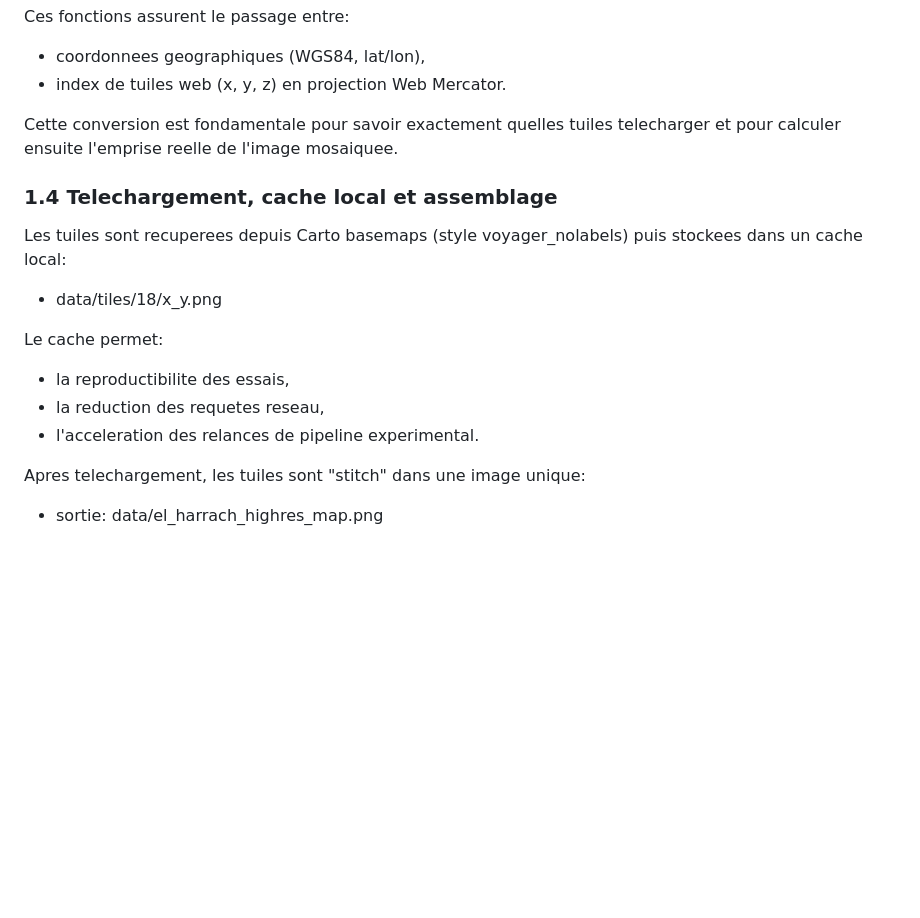
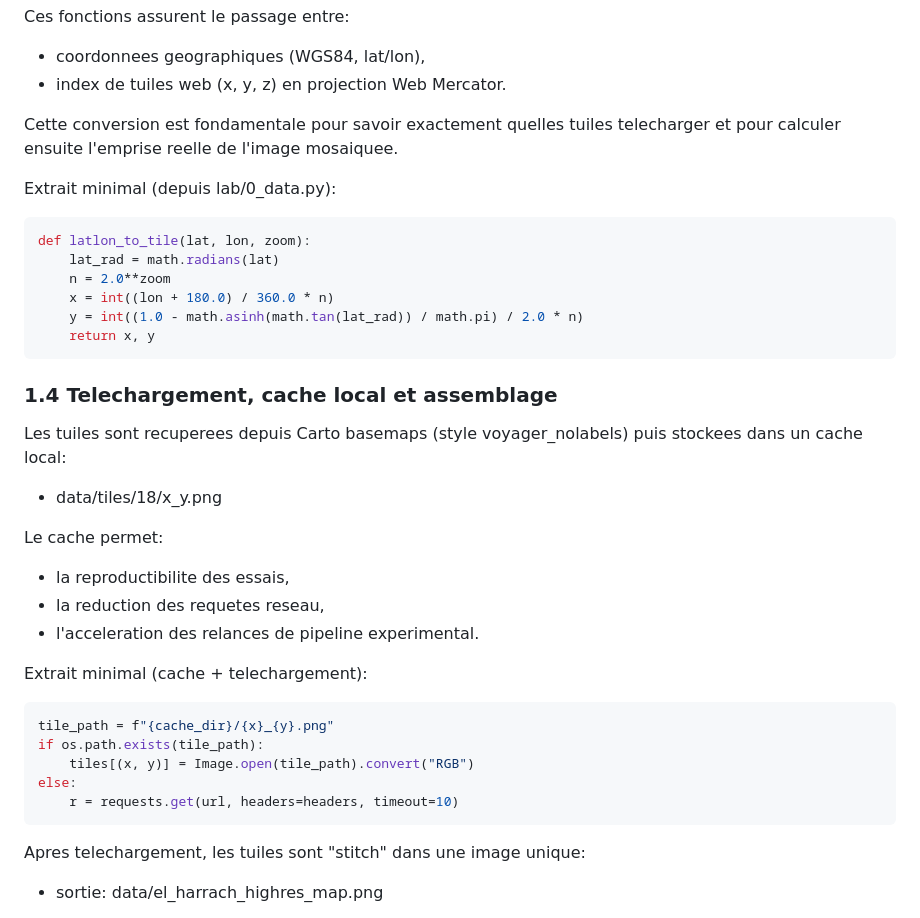
Before and after one commit to zaqks/geospatial-vectorization-pipeline, a Markdown page: docs/rapport/1_data_acquisition.md, the part around the change. Rendered like a GitHub page; blank space fills up the shorter version.

````diff
--- a/docs/rapport/1_data_acquisition.md
+++ b/docs/rapport/1_data_acquisition.md
@@ -45,6 +45,17 @@ Ces fonctions assurent le passage entre:
 
 Cette conversion est fondamentale pour savoir exactement quelles tuiles telecharger et pour calculer ensuite l'emprise reelle de l'image mosaiquee.
 
+Extrait minimal (depuis lab/0_data.py):
+
+```py
+def latlon_to_tile(lat, lon, zoom):
+	lat_rad = math.radians(lat)
+	n = 2.0**zoom
+	x = int((lon + 180.0) / 360.0 * n)
+	y = int((1.0 - math.asinh(math.tan(lat_rad)) / math.pi) / 2.0 * n)
+	return x, y
+```
+
 ### 1.4 Telechargement, cache local et assemblage
 
 Les tuiles sont recuperees depuis Carto basemaps (style voyager_nolabels) puis stockees dans un cache local:
@@ -56,6 +67,16 @@ Le cache permet:
 - la reproductibilite des essais,
 - la reduction des requetes reseau,
 - l'acceleration des relances de pipeline experimental.
+
+Extrait minimal (cache + telechargement):
+
+```py
+tile_path = f"{cache_dir}/{x}_{y}.png"
+if os.path.exists(tile_path):
+	tiles[(x, y)] = Image.open(tile_path).convert("RGB")
+else:
+	r = requests.get(url, headers=headers, timeout=10)
+```
 
 Apres telechargement, les tuiles sont "stitch" dans une image unique:
 
````
Also changed, not shown: docs/rapport/2_georef.md (+19 -0 lines), docs/rapport/4_cleaning_and_viz.md (+20 -0 lines).
